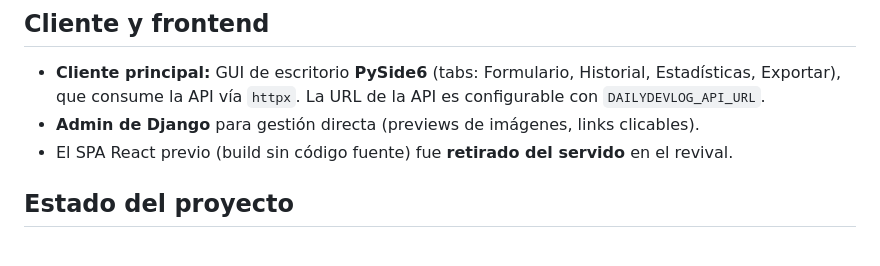
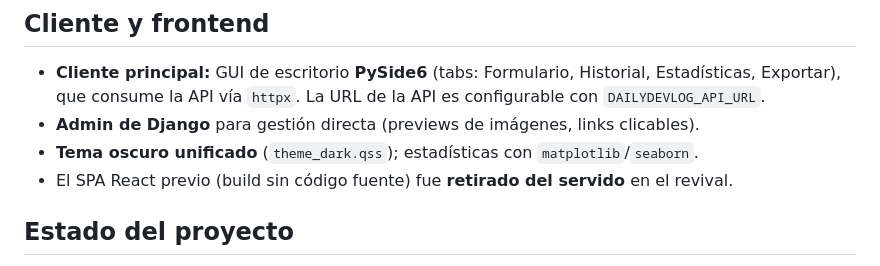
Before and after one commit to NicolasAndresCL/DailyDevLog, a Markdown page: README.md, the part around the change. GitHub-like rendering.

Commit message:
docs(fase-3): documenta la GUI revivida (tema unificado, zoneinfo)

```diff
--- a/README.md
+++ b/README.md
@@ -65,6 +65,7 @@ DailyDevLog es una aplicación multiplataforma para registrar avances técnicos
   Estadísticas, Exportar), que consume la API vía `httpx`. La URL de la API es configurable
   con `DAILYDEVLOG_API_URL`.
 * **Admin de Django** para gestión directa (previews de imágenes, links clicables).
+* **Tema oscuro unificado** (`theme_dark.qss`); estadísticas con `matplotlib`/`seaborn`.
 * El SPA React previo (build sin código fuente) fue **retirado del servido** en el revival.
 
 ## Estado del proyecto
```
